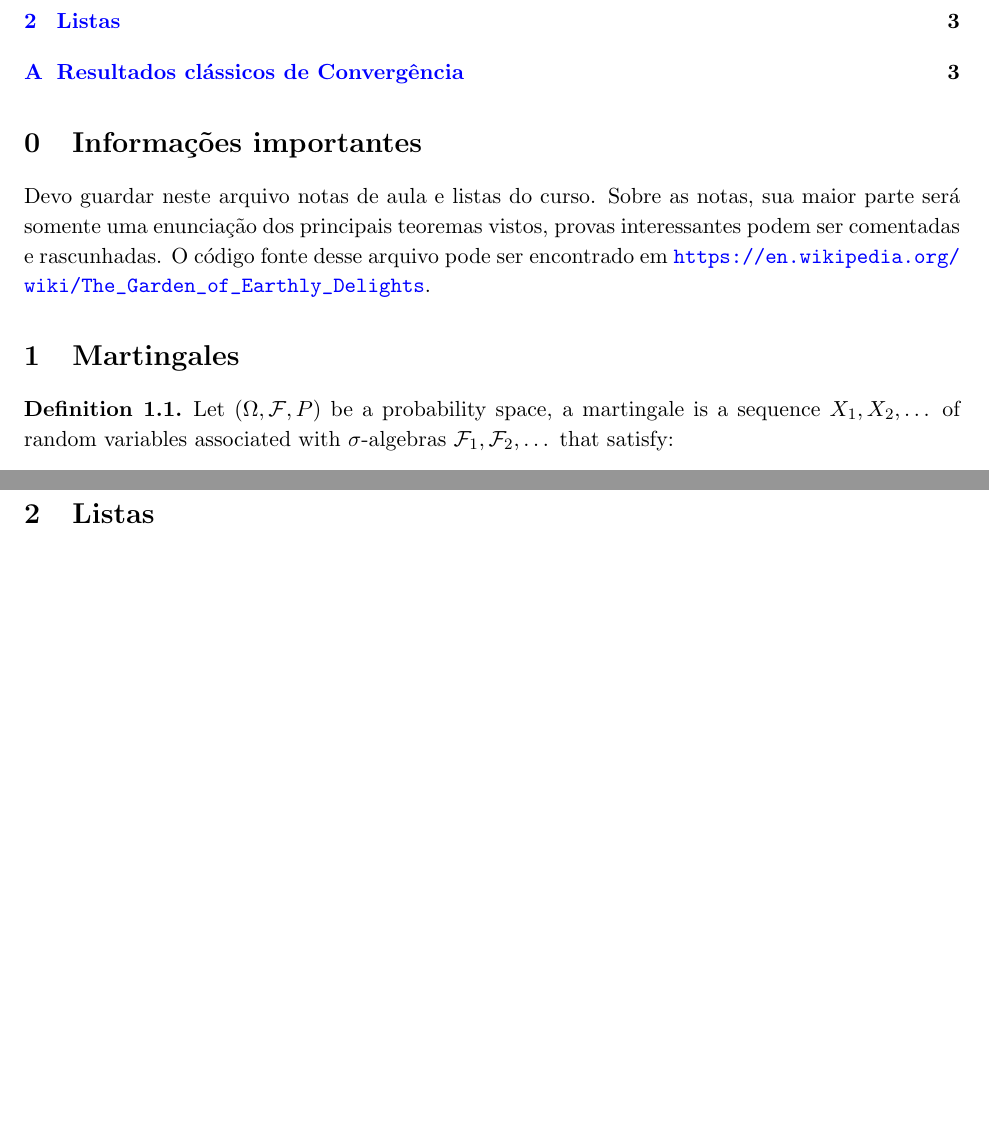
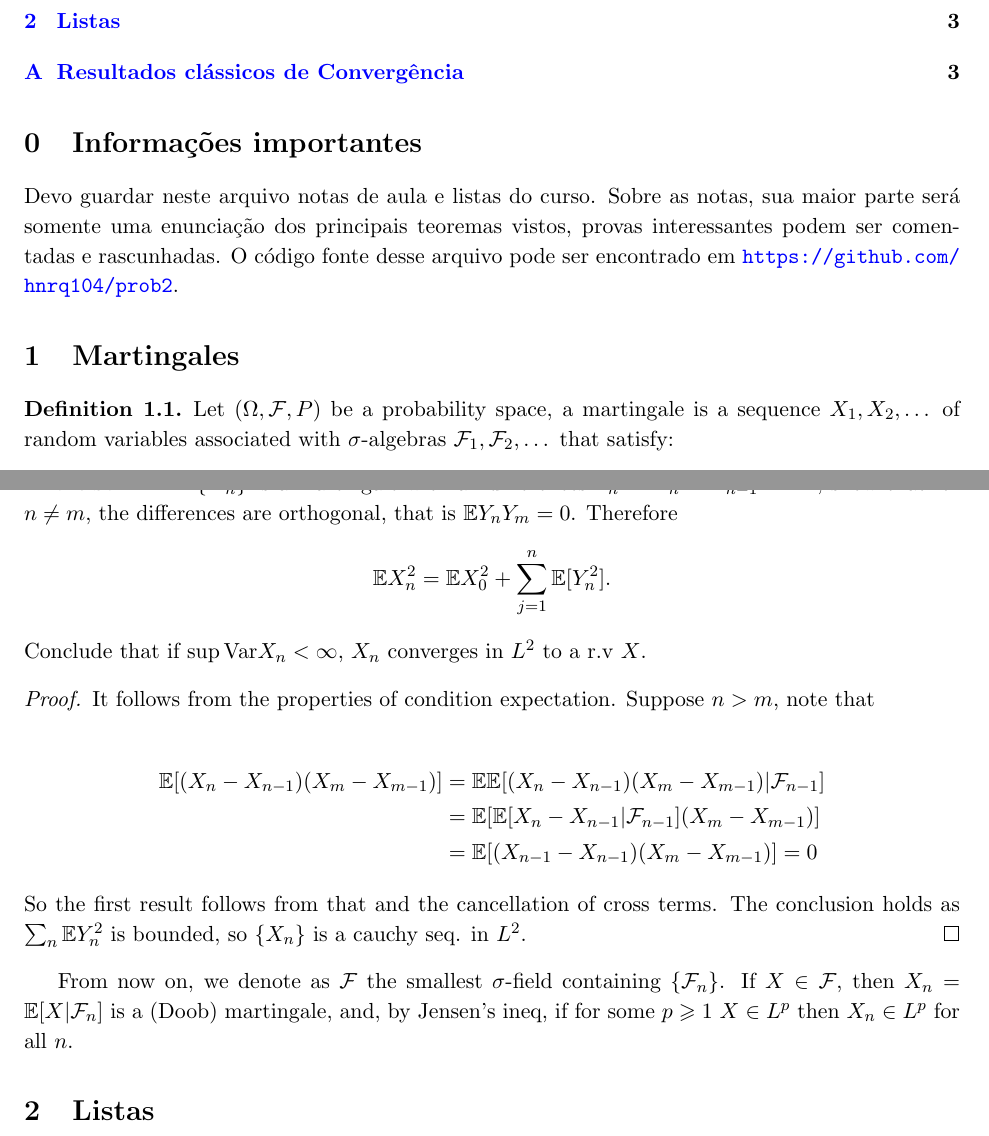
Before and after one commit to hnrq104/prob2, a LaTeX document (main.tex, which reads topicos/martingales.tex): two parts of pages 1 and 3 of 3, joined at a grey line, cut so that both start at the same text, the shorter picture padded with empty space. Compiled offline with pdfLaTeX.

Commit message:
coisas legais

```diff
--- a/main.tex
+++ b/main.tex
@@ -154,14 +154,14 @@ dsfont, float, subcaption}
 
 \tableofcontents
 \setcounter{section}{-1}
+\section{Informações importantes}
 
-\section{Informações importantes}
 Devo guardar neste arquivo notas de aula e listas do curso.
-Sobre as notas, sua maior parte será somente uma enunciação  dos
+Sobre as notas, sua maior parte será somente uma enunciação dos
 principais teoremas vistos, provas
 interessantes podem ser comentadas e rascunhadas.
 O código fonte desse arquivo pode ser encontrado em
-\url{https://en.wikipedia.org/wiki/The_Garden_of_Earthly_Delights}.
+\url{https://github.com/hnrq104/prob2}.
 
 \input{topicos/martingales.tex}
 
--- a/topicos/martingales.tex
+++ b/topicos/martingales.tex
@@ -45,39 +45,78 @@
 
 \begin{corollary}(Doob's p-inequality)
 	\label{martingales:doob_p_ineq}
-    Let $\{X_j\}$ be a martingale and $p > 1$. Then if, as before, $S_n = \sup_{j \leq n} |X_j|$, we have
+	Let $\{X_j\}$ be a martingale and $p > 1$. Then if, as before, $S_n
+		= \sup_{j \leq n} |X_j|$, we have
 	\[
 		\Ex S_n^p \leq \bigg(\frac{p}{p-1}\bigg)^p\Ex |X_n|^p.
 	\]
 \end{corollary}
 \begin{proof}
-    Follows from the previous theorem and an integration by parts. Note that for any bounded positive r.v's $Y$ and $X$
+	Follows from the previous theorem and an integration by parts. Note
+	that for any bounded positive r.v's $Y$ and $X$
 	that satisfy $\Pr(Y \geq l) \leq \frac{1}{l}\Ex[\id[Y \geq l]X]$ we have
 	\begin{align*}
-        \int Y^p dP &= \int\int_0^Y py^{p-1} dy dP\\
-            &= p \int_0^\infty y^{p-1}\Pr(Y \geq y)dy\\
-            &\leq p \int_0^\infty y^{p-1} \frac{1}{y}\Ex[\id[Y \geq y]X]dy\\
-            &= p \int_0^\infty y^{p-2} \int \id[Y \geq y] X dP\\
-            &= p\int X \int_0^Y y^{p-2} dy = \frac{p}{p-1} \int X Y^{p-1}\\
-            &\leq \frac{p}{p-1}(\Ex X^p)^{1/p} (\Ex Y^p)^{\frac{p-1}{p}}
+		\int Y^p dP & = \int\int_0^Y py^{p-1} dy dP                                 \\
+		            & = p \int_0^\infty y^{p-1}\Pr(Y \geq y)dy                      \\
+		            & \leq p \int_0^\infty y^{p-1} \frac{1}{y}\Ex[\id[Y \geq y]X]dy \\
+		            & = p \int_0^\infty y^{p-2} \int \id[Y \geq y] X dP             \\
+		            & = p\int X \int_0^Y y^{p-2} dy = \frac{p}{p-1} \int X Y^{p-1}  \\
+		            & \leq \frac{p}{p-1}(\Ex X^p)^{1/p} (\Ex Y^p)^{\frac{p-1}{p}}
 	\end{align*}
-    So that $\Ex Y^p \leq (\frac{p}{p-1})^p \Ex X^p$. We can then consider a truncation argument to prove the result
+	So that $\Ex Y^p \leq (\frac{p}{p-1})^p \Ex X^p$. We can then
+	consider a truncation argument to prove the result
 	for unbounded positive random variables.
 \end{proof}
 \begin{remark}
-    This corollary is very cool on its own, it says that if some $X_n$ in the martingale belongs to $L^p$, then
+	This corollary is very cool on its own, it says that if some $X_n$
+	in the martingale belongs to $L^p$, then
 	all previous r.v's belong as well.
 \end{remark}
 
 \begin{exercise}
-    Consider the martingale of doubling one's bet. In the space $([0,1],\cB([0,1]), dm)$,
+	Consider the martingale of doubling one's bet. In the space $([0,1],
+		\cB([0,1]), dm)$,
 	we consider the random variables $X_n \in \sigma([j/2^n, (j+1)/2^n])$
 	\[
-        X_n(\omega) = \begin{cases}
-            2^n & \text{ if } \omega \in [0,2^{-n}]\\
-            0 & \text{ elsewhere}
+		X_n(\omega) =
+		\begin{cases}
+			2^n & \text{ if } \omega \in [0,2^{-n}] \\
+			0   & \text{ elsewhere}
 		\end{cases}
 	\]
-    It is easy to see that they define a martingale, all in $L^1$, $\Ex{X_n} = 1$, but $\Ex \sup_{j \leq n} X_j = (n+1)/2$.
+	It is easy to see that they define a martingale, all in $L^1$,
+	$\Ex{X_n} = 1$, but $\Ex \sup_{j \leq n} X_j = (n+1)/2$.
 	So no alternative to [\ref{martingales:doob_p_ineq}] exists in $L^1$.
 \end{exercise}
+
+\begin{exercise}
+	If $\{X_n\}$ is a martingale with all differences $Y_n = X_{n} -
+		X_{n-1}$ in $L^2$, show that for $n \neq m$,
+	the differences are orthogonal, that is $\Ex Y_nY_m = 0$. Therefore
+	\[
+		\Ex X_n^2 = \Ex X_0^2 + \sum_{j = 1}^n \Ex[Y_n^2].
+	\]
+	Conclude that if $\sup \mathrm{Var}X_n < \infty$, $X_n$ converges in
+	$L^2$ to a r.v $X$.
+\end{exercise}
+
+\begin{proof}
+	It follows from the properties of condition expectation. Suppose $n
+		> m$, note that
+	\\
+	\begin{align*}
+		\Ex[(X_n - X_{n-1})(X_m - X_{m-1})] & = \Ex\Ex[(X_n - X_{n-1})(X_m -
+		X_{m-1}) | \cF_{n-1}]                                                                     \\
+		                                    & = \Ex[\Ex[X_n - X_{n-1}| \cF_{n-1}](X_m - X_{m-1})] \\
+		                                    & = \Ex[(X_{n-1} - X_{n-1})(X_m - X_{m-1})] = 0
+	\end{align*}
+	So the first result follows from that and the cancellation of cross
+	terms. The conclusion holds as $\sum_n \Ex Y_n^2$ is bounded,
+	so $\{X_n\}$ is a cauchy seq. in $L^2$.
+\end{proof}
+
+From now on, we denote as $\cF$ the smallest $\sigma$-field
+containing $\{\cF_n\}$. If $X \in \cF$, then $X_n = \Ex[X | \cF_n]$
+is a (Doob) martingale,
+and, by Jensen's ineq, if for some $p \geq 1$ $X \in L^p$ then $X_n
+	\in L^p$ for all $n$.
```
Also changed, not shown: tex-fmt.toml (added, +9 -0 lines), main.pdf. Lines whose indentation alone changed are shown as unchanged.
